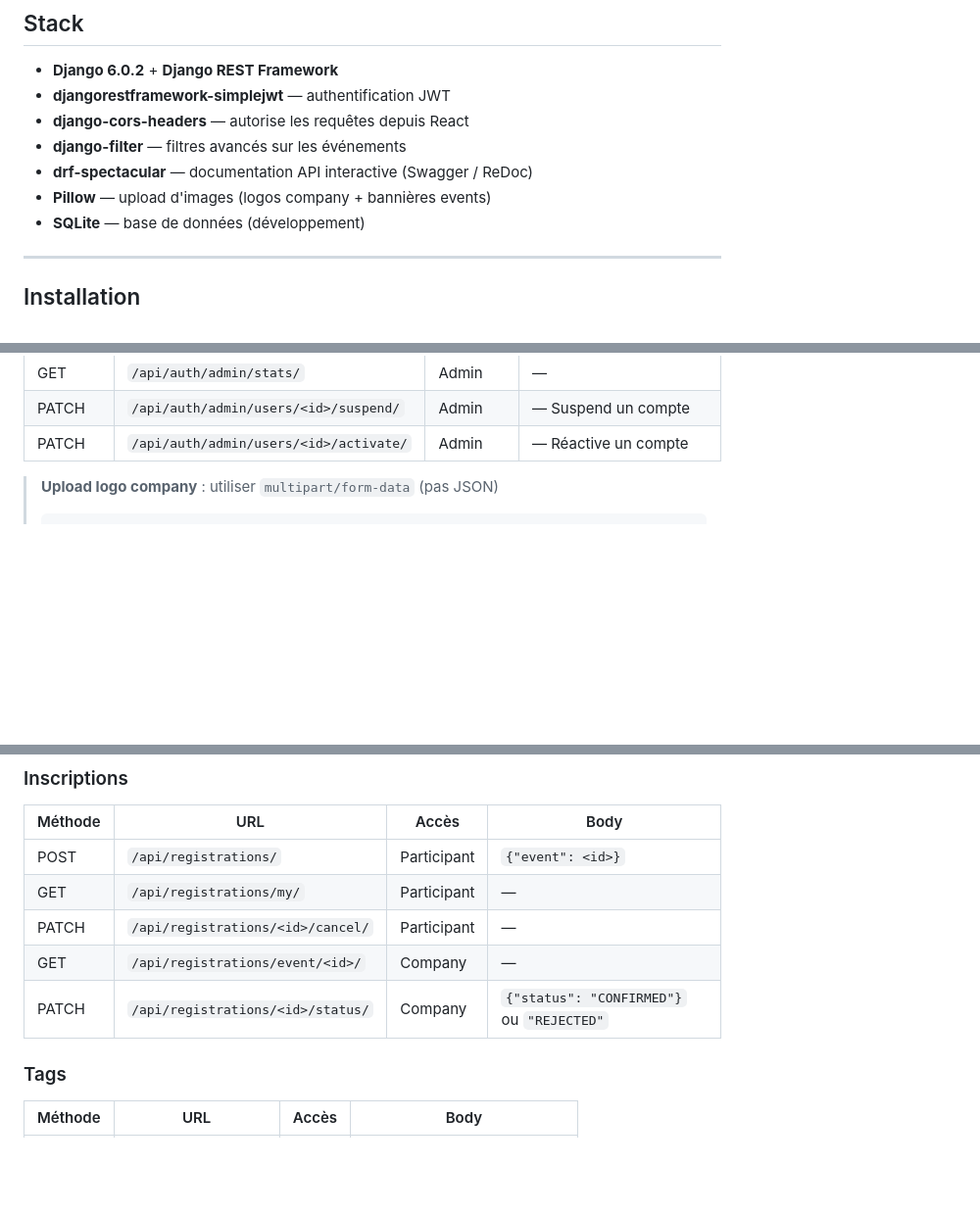
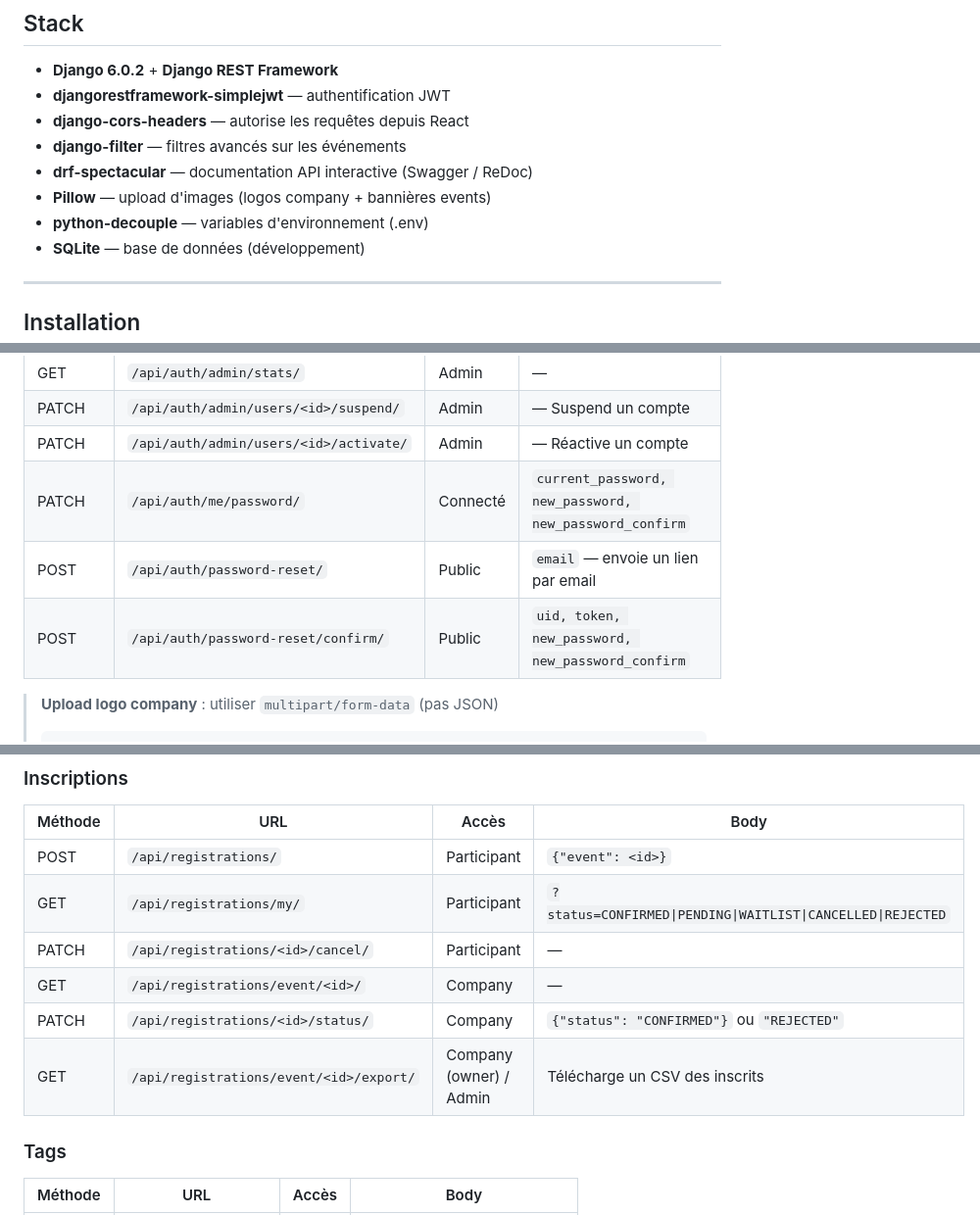
Before and after one commit to thmsgo18/Neurovent, a Markdown page: backend-django/README.md, 3 parts joined by grey strips. Shown at 98% size. Drawn GitHub-style; blank space fills up the shorter version.

````diff
--- a/backend-django/README.md
+++ b/backend-django/README.md
@@ -12,6 +12,7 @@ API REST principale du projet Neurovent. Gère l'authentification, les utilisate
 - **django-filter** — filtres avancés sur les événements
 - **drf-spectacular** — documentation API interactive (Swagger / ReDoc)
 - **Pillow** — upload d'images (logos company + bannières events)
+- **python-decouple** — variables d'environnement (.env)
 - **SQLite** — base de données (développement)
 
 ---
@@ -120,6 +140,9 @@ Les tokens access expirent après **2 heures**. Utiliser `/api/auth/token/refres
 | GET | `/api/auth/admin/stats/` | Admin | — |
 | PATCH | `/api/auth/admin/users/<id>/suspend/` | Admin | — Suspend un compte |
 | PATCH | `/api/auth/admin/users/<id>/activate/` | Admin | — Réactive un compte |
+| PATCH | `/api/auth/me/password/` | Connecté | `current_password, new_password, new_password_confirm` |
+| POST | `/api/auth/password-reset/` | Public | `email` — envoie un lien par email |
+| POST | `/api/auth/password-reset/confirm/` | Public | `uid, token, new_password, new_password_confirm` |
 
 > **Upload logo company** : utiliser `multipart/form-data` (pas JSON)
 > ```bash
@@ -180,10 +203,11 @@ Les tokens access expirent après **2 heures**. Utiliser `/api/auth/token/refres
 | Méthode | URL | Accès | Body |
 |---------|-----|-------|------|
 | POST | `/api/registrations/` | Participant | `{"event": <id>}` |
-| GET | `/api/registrations/my/` | Participant | — |
+| GET | `/api/registrations/my/` | Participant | `?status=CONFIRMED\|PENDING\|WAITLIST\|CANCELLED\|REJECTED` |
 | PATCH | `/api/registrations/<id>/cancel/` | Participant | — |
 | GET | `/api/registrations/event/<id>/` | Company | — |
 | PATCH | `/api/registrations/<id>/status/` | Company | `{"status": "CONFIRMED"}` ou `"REJECTED"` |
+| GET | `/api/registrations/event/<id>/export/` | Company (owner) / Admin | Télécharge un CSV des inscrits |
 
 ### Tags
 
````
Also changed, not shown: other parts of backend-django/README.md (+37 -2 lines), CLAUDE.md (+33 -2 lines), README.md (+6 -2 lines).
